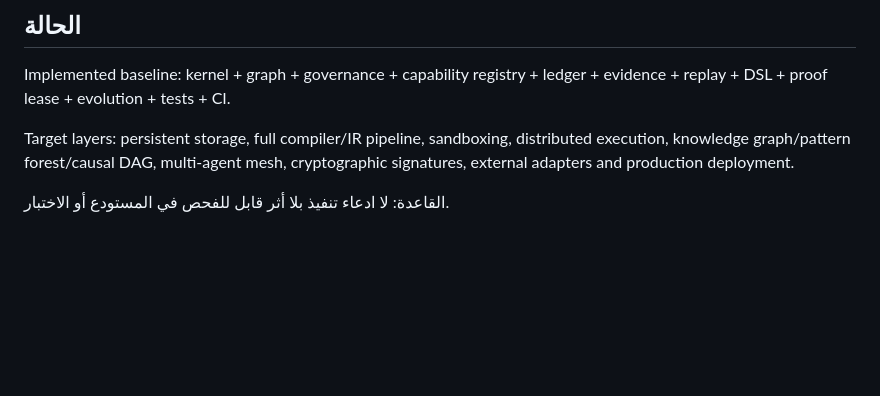
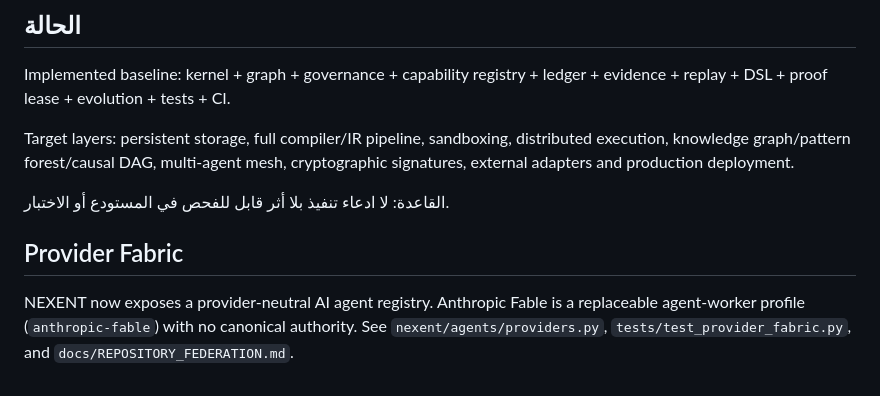
Before and after one commit to fisallllll280-code/NEXENT, a Markdown page: README.md, the part around the change. Rendered like a GitHub page; blank space fills up the shorter version.

Commit message:
Document provider fabric in NEXENT hub

```diff
--- a/README.md
+++ b/README.md
@@ -2846,3 +2846,8 @@ Implemented baseline: kernel + graph + governance + capability registry + ledger
 Target layers: persistent storage, full compiler/IR pipeline, sandboxing, distributed execution, knowledge graph/pattern forest/causal DAG, multi-agent mesh, cryptographic signatures, external adapters and production deployment.
 
 القاعدة: لا ادعاء تنفيذ بلا أثر قابل للفحص في المستودع أو الاختبار.
+
+
+## Provider Fabric
+
+NEXENT now exposes a provider-neutral AI agent registry. Anthropic Fable is a replaceable agent-worker profile (`anthropic-fable`) with no canonical authority. See `nexent/agents/providers.py`, `tests/test_provider_fabric.py`, and `docs/REPOSITORY_FEDERATION.md`.
```
